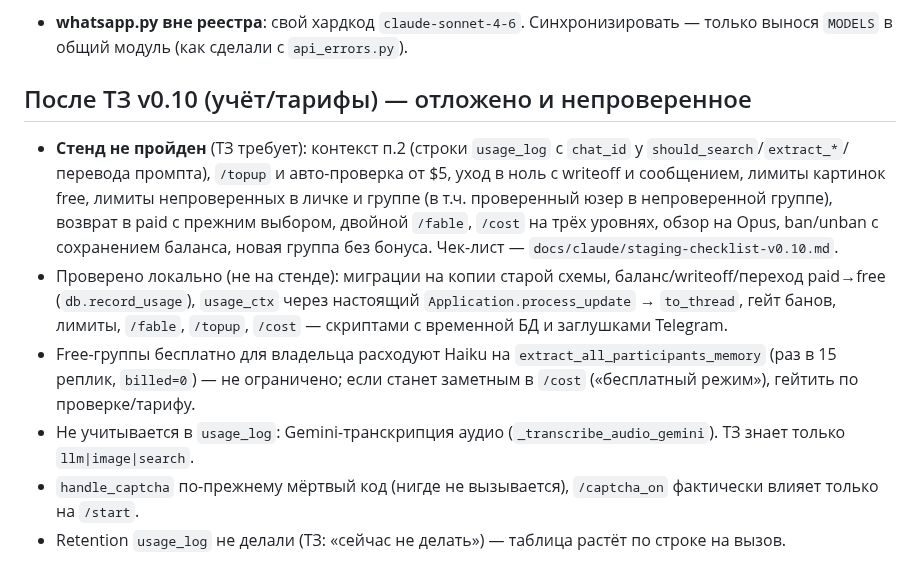
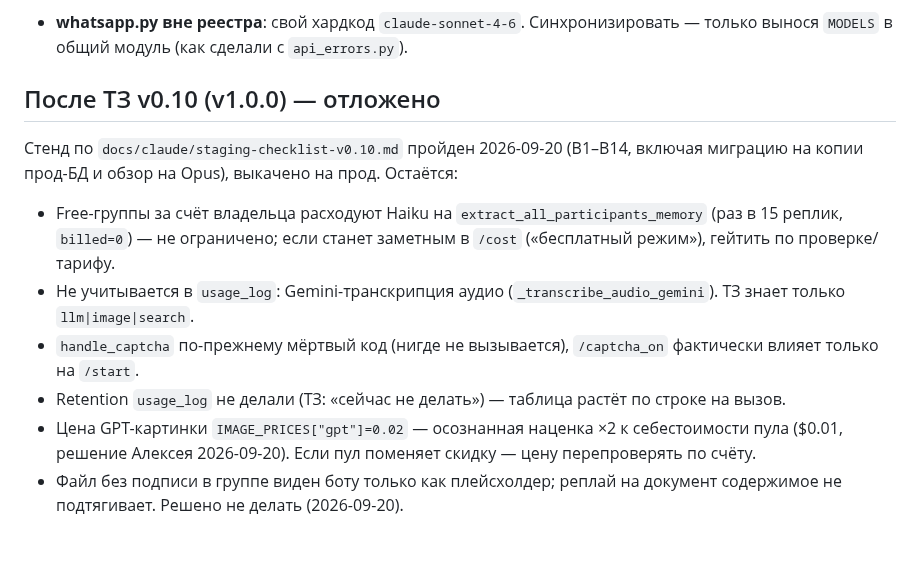
Before and after one commit to alukrr/claudushka, a Markdown page: docs/claude/open-tasks.md, the part around the change. GitHub-like rendering.

Commit message:
docs: версия v1.0.0, деплой при правках docker-compose.yml, open-tasks после стенда ТЗ v0.10
Co-Authored-By: Claude Sonnet 5 <noreply@anthropic.com>
Claude-Session: https://claude.ai/code/session_014hQiaotByxdDPLj5C4TuhX

```diff
--- a/docs/claude/open-tasks.md
+++ b/docs/claude/open-tasks.md
@@ -62,18 +62,16 @@
 - **whatsapp.py вне реестра**: свой хардкод `claude-sonnet-4-6`. Синхронизировать —
   только вынося `MODELS` в общий модуль (как сделали с `api_errors.py`).
 
-## После ТЗ v0.10 (учёт/тарифы) — отложено и непроверенное
-- **Стенд не пройден** (ТЗ требует): контекст п.2 (строки `usage_log` с `chat_id` у `should_search`/`extract_*`/
-  перевода промпта), `/topup` и авто-проверка от $5, уход в ноль с writeoff и сообщением, лимиты картинок free,
-  лимиты непроверенных в личке и группе (в т.ч. проверенный юзер в непроверенной группе), возврат в paid с
-  прежним выбором, двойной `/fable`, `/cost` на трёх уровнях, обзор на Opus, ban/unban с сохранением баланса,
-  новая группа без бонуса. Чек-лист — `docs/claude/staging-checklist-v0.10.md`.
-- Проверено локально (не на стенде): миграции на копии старой схемы, баланс/writeoff/переход paid→free
-  (`db.record_usage`), `usage_ctx` через настоящий `Application.process_update` → `to_thread`, гейт банов,
-  лимиты, `/fable`, `/topup`, `/cost` — скриптами с временной БД и заглушками Telegram.
-- Free-группы бесплатно для владельца расходуют Haiku на `extract_all_participants_memory` (раз в 15 реплик,
+## После ТЗ v0.10 (v1.0.0) — отложено
+Стенд по `docs/claude/staging-checklist-v0.10.md` пройден 2026-09-20 (B1–B14, включая миграцию на копии прод-БД
+и обзор на Opus), выкачено на прод. Остаётся:
+- Free-группы за счёт владельца расходуют Haiku на `extract_all_participants_memory` (раз в 15 реплик,
   `billed=0`) — не ограничено; если станет заметным в `/cost` («бесплатный режим»), гейтить по проверке/тарифу.
 - Не учитывается в `usage_log`: Gemini-транскрипция аудио (`_transcribe_audio_gemini`). ТЗ знает только
   `llm|image|search`.
 - `handle_captcha` по-прежнему мёртвый код (нигде не вызывается), `/captcha_on` фактически влияет только на `/start`.
 - Retention `usage_log` не делали (ТЗ: «сейчас не делать») — таблица растёт по строке на вызов.
+- Цена GPT-картинки `IMAGE_PRICES["gpt"]=0.02` — осознанная наценка ×2 к себестоимости пула ($0.01, решение
+  Алексея 2026-09-20). Если пул поменяет скидку — цену перепроверять по счёту.
+- Файл без подписи в группе виден боту только как плейсхолдер; реплай на документ содержимое не подтягивает.
+  Решено не делать (2026-09-20).
```
Also changed, not shown: CLAUDE.md (+6 -3 lines).
